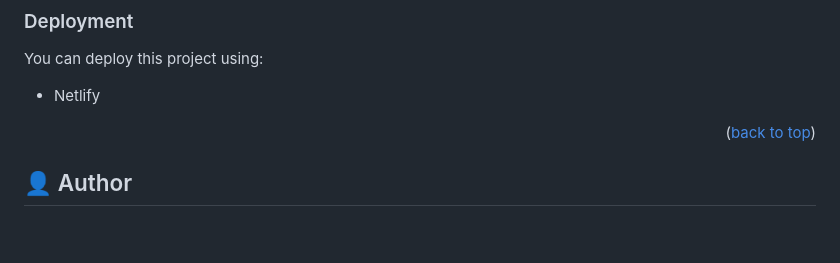
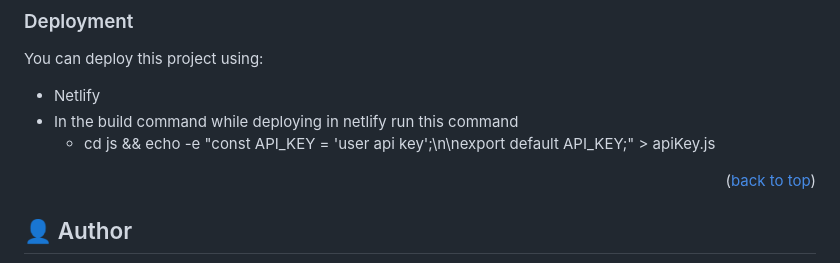
Before and after one commit to AbigiyaTY/Weather-App, a Markdown page: README.md, the part around the change. Drawn GitHub-style; blank space fills up the shorter version.

```diff
--- a/README.md
+++ b/README.md
@@ -86,6 +86,8 @@ Install this project with:
 You can deploy this project using:
 
 - Netlify
+- In the build command while deploying in netlify run this command
+  - cd js && echo -e "const API_KEY = 'user api key';\n\nexport default API_KEY;" > apiKey.js
 
 <p align="right">(<a href="#readme-top">back to top</a>)</p>
 
```
